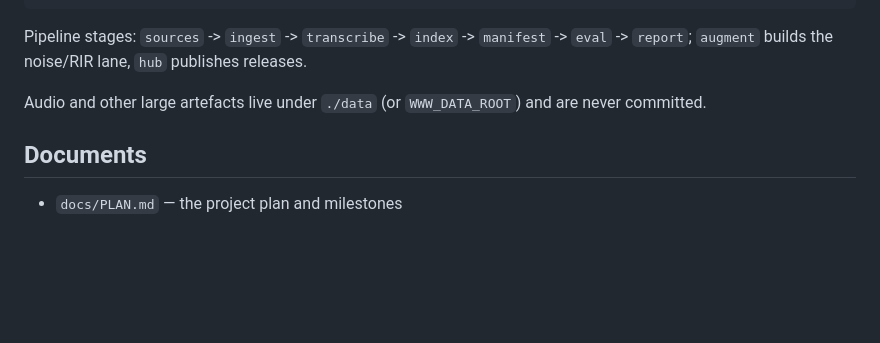
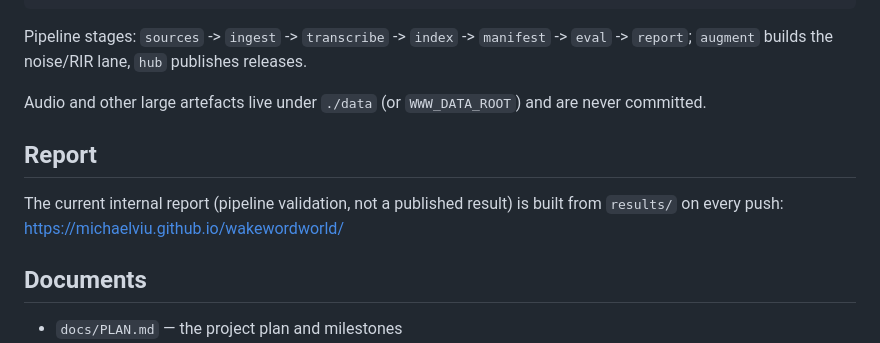
Before and after one commit to MichaelVIU/wakewordworld, a Markdown page: README.md, the part around the change. Rendered like a GitHub page; blank space fills up the shorter version.

Commit message:
docs: link to the report site

```diff
--- a/README.md
+++ b/README.md
@@ -65,6 +65,11 @@ Pipeline stages: `sources` -> `ingest` -> `transcribe` -> `index` -> `manifest`
 Audio and other large artefacts live under `./data` (or `WWW_DATA_ROOT`) and are never
 committed.
 
+## Report
+
+The current internal report (pipeline validation, not a published result) is built from
+`results/` on every push: https://michaelviu.github.io/wakewordworld/
+
 ## Documents
 
 - `docs/PLAN.md` — the project plan and milestones
```
